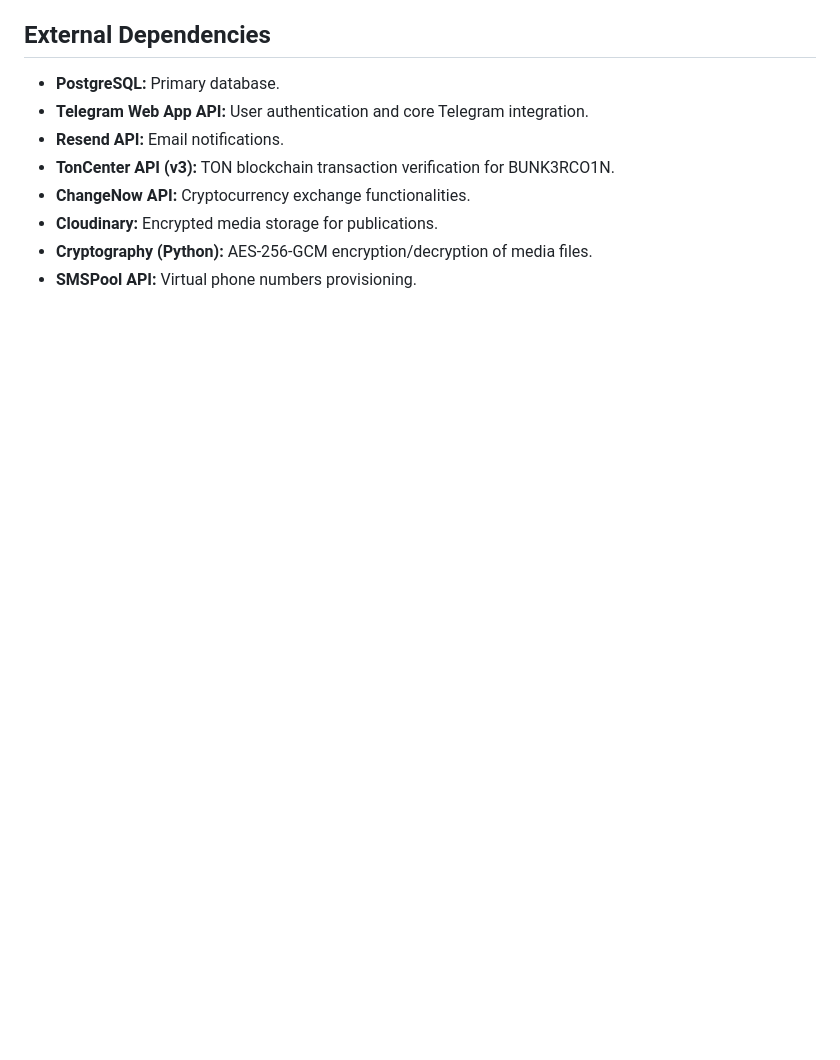
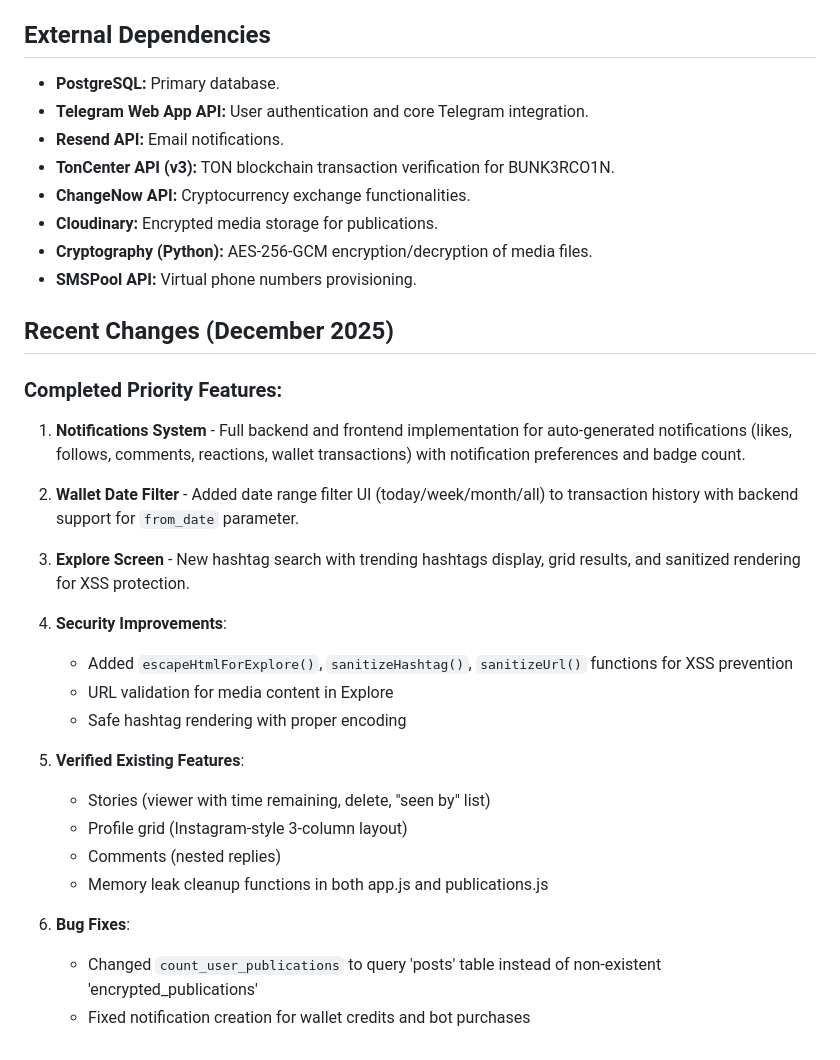
Before and after one commit to PrincipeGhost/BUNK3R-W3B, a Markdown page: replit.md, the part around the change. GitHub-like rendering; blank space fills up the shorter version.

Commit message:
Update project documentation with recent changes and feature completions
Update replit.md to include a detailed list of recent features, security improvements, and bug fixes.

Replit-Commit-Author: Agent
Replit-Commit-Session-Id: ccf38691-fba5-4a13-8849-17c3d60adf06
Replit-Commit-Checkpoint-Type: full_checkpoint
Replit-Commit-Event-Id: 9c81367c-916b-49c4-bb14-60c850168115
Replit-Commit-Screenshot-Url: https://storage.googleapis.com/screenshot-production-us-central1/1ccfc409-86d0-4388-b312-de579e4592d7/ccf38691-fba5-4a13-8849-17c3d60adf06/kMeKxAd
Replit-Helium-Checkpoint-Created: true

```diff
--- a/replit.md
+++ b/replit.md
@@ -41,3 +41,27 @@ The application uses a Flask (Python) backend with a PostgreSQL database and a v
 - **Cloudinary:** Encrypted media storage for publications.
 - **Cryptography (Python):** AES-256-GCM encryption/decryption of media files.
 - **SMSPool API:** Virtual phone numbers provisioning.
+
+## Recent Changes (December 2025)
+
+### Completed Priority Features:
+1. **Notifications System** - Full backend and frontend implementation for auto-generated notifications (likes, follows, comments, reactions, wallet transactions) with notification preferences and badge count.
+
+2. **Wallet Date Filter** - Added date range filter UI (today/week/month/all) to transaction history with backend support for `from_date` parameter.
+
+3. **Explore Screen** - New hashtag search with trending hashtags display, grid results, and sanitized rendering for XSS protection.
+
+4. **Security Improvements**:
+   - Added `escapeHtmlForExplore()`, `sanitizeHashtag()`, `sanitizeUrl()` functions for XSS prevention
+   - URL validation for media content in Explore
+   - Safe hashtag rendering with proper encoding
+
+5. **Verified Existing Features**:
+   - Stories (viewer with time remaining, delete, "seen by" list)
+   - Profile grid (Instagram-style 3-column layout)
+   - Comments (nested replies)
+   - Memory leak cleanup functions in both app.js and publications.js
+
+6. **Bug Fixes**:
+   - Changed `count_user_publications` to query 'posts' table instead of non-existent 'encrypted_publications'
+   - Fixed notification creation for wallet credits and bot purchases
```
